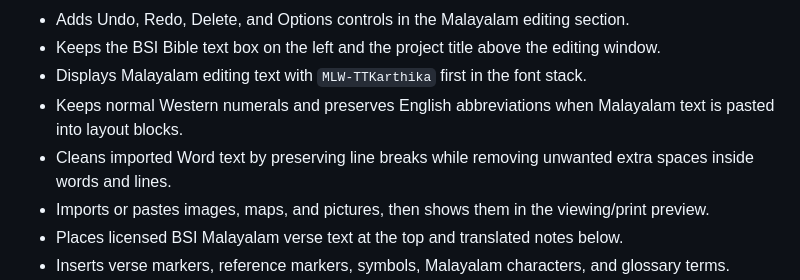
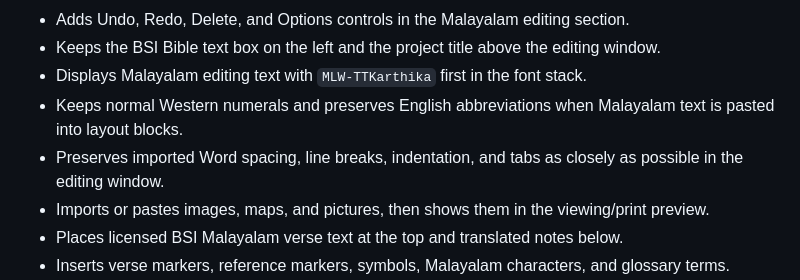
Before and after one commit to Jayasree2020/ISB-malayalam, a Markdown page: README.md, the part around the change. GitHub-like rendering.

Commit message:
Preserve Word spacing and line alignment: README.md

```diff
--- a/README.md
+++ b/README.md
@@ -25,7 +25,7 @@ Bible Society of India Malayalam Bible text is not bundled here. Paste or import
 - Keeps the BSI Bible text box on the left and the project title above the editing window.
 - Displays Malayalam editing text with `MLW-TTKarthika` first in the font stack.
 - Keeps normal Western numerals and preserves English abbreviations when Malayalam text is pasted into layout blocks.
-- Cleans imported Word text by preserving line breaks while removing unwanted extra spaces inside words and lines.
+- Preserves imported Word spacing, line breaks, indentation, and tabs as closely as possible in the editing window.
 - Imports or pastes images, maps, and pictures, then shows them in the viewing/print preview.
 - Places licensed BSI Malayalam verse text at the top and translated notes below.
 - Inserts verse markers, reference markers, symbols, Malayalam characters, and glossary terms.
```
